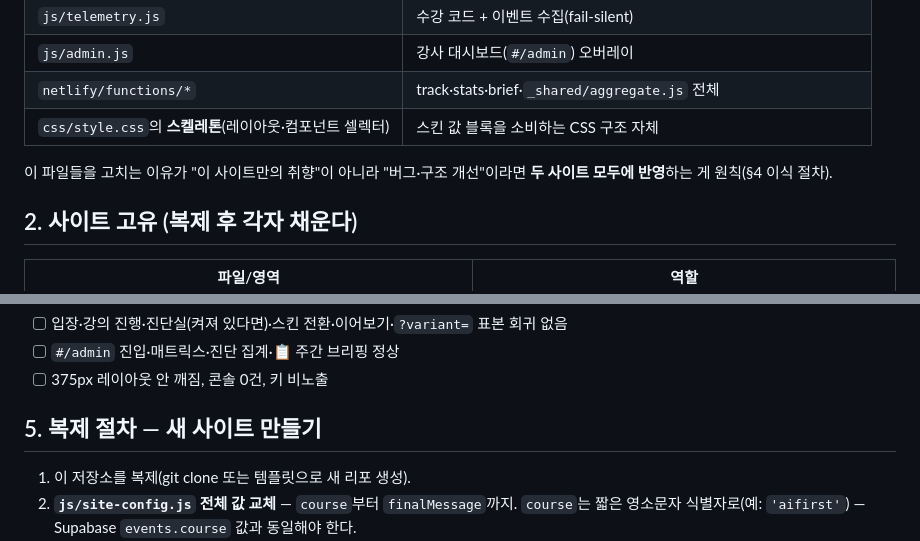
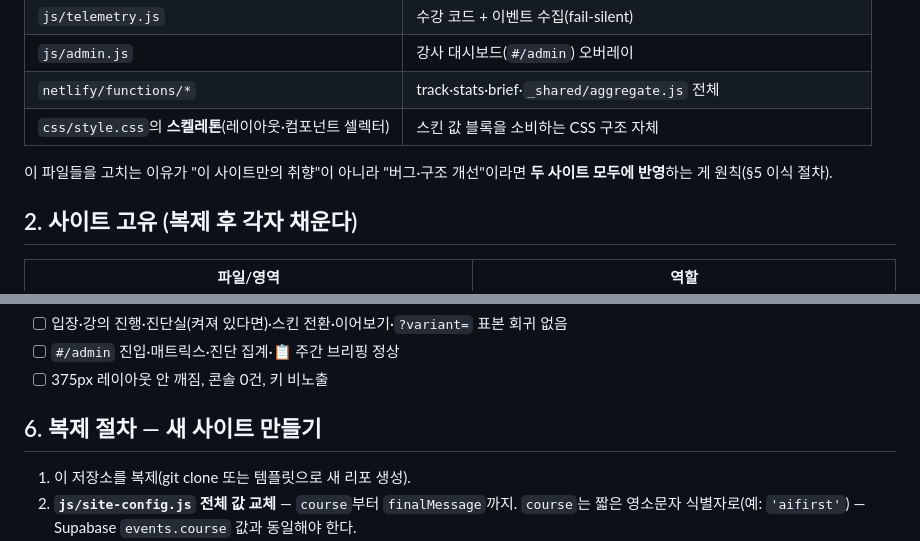
Before and after one commit to hyun02063185-AX-beginner/Codyssey_Lecture, a Markdown page: docs/엔진_경계.md, 2 parts joined by grey strips. Drawn GitHub-style.

```diff
--- a/docs/엔진_경계.md
+++ b/docs/엔진_경계.md
@@ -17,7 +17,7 @@
 | `netlify/functions/*` | track·stats·brief·`_shared/aggregate.js` 전체 |
 | `css/style.css`의 **스켈레톤**(레이아웃·컴포넌트 셀렉터) | 스킨 값 블록을 소비하는 CSS 구조 자체 |
 
-이 파일들을 고치는 이유가 "이 사이트만의 취향"이 아니라 "버그·구조 개선"이라면 **두 사이트 모두에 반영**하는 게 원칙(§4 이식 절차).
+이 파일들을 고치는 이유가 "이 사이트만의 취향"이 아니라 "버그·구조 개선"이라면 **두 사이트 모두에 반영**하는 게 원칙(§5 이식 절차).
 
 ## 2. 사이트 고유 (복제 후 각자 채운다)
 
@@ -73,7 +103,7 @@
 - [ ] `#/admin` 진입·매트릭스·진단 집계·📋 주간 브리핑 정상
 - [ ] 375px 레이아웃 안 깨짐, 콘솔 0건, 키 비노출
 
-## 5. 복제 절차 — 새 사이트 만들기
+## 6. 복제 절차 — 새 사이트 만들기
 
 1. 이 저장소를 복제(git clone 또는 템플릿으로 새 리포 생성).
 2. **`js/site-config.js` 전체 값 교체** — `course`부터 `finalMessage`까지. `course`는 짧은 영소문자
```
Also changed, not shown: other parts of docs/엔진_경계.md (+46 -5 lines), .claude/agents/boundary-keeper.md (+18 -6 lines).
